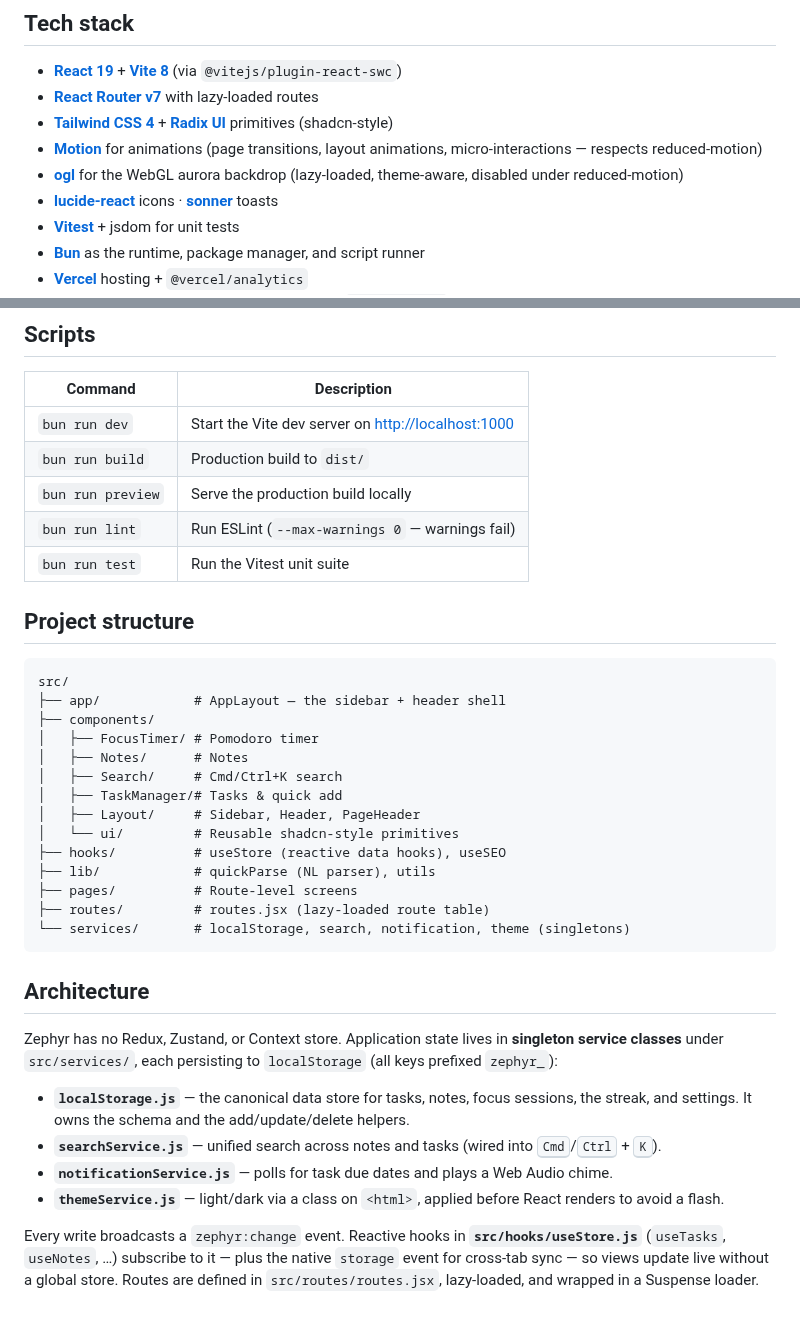
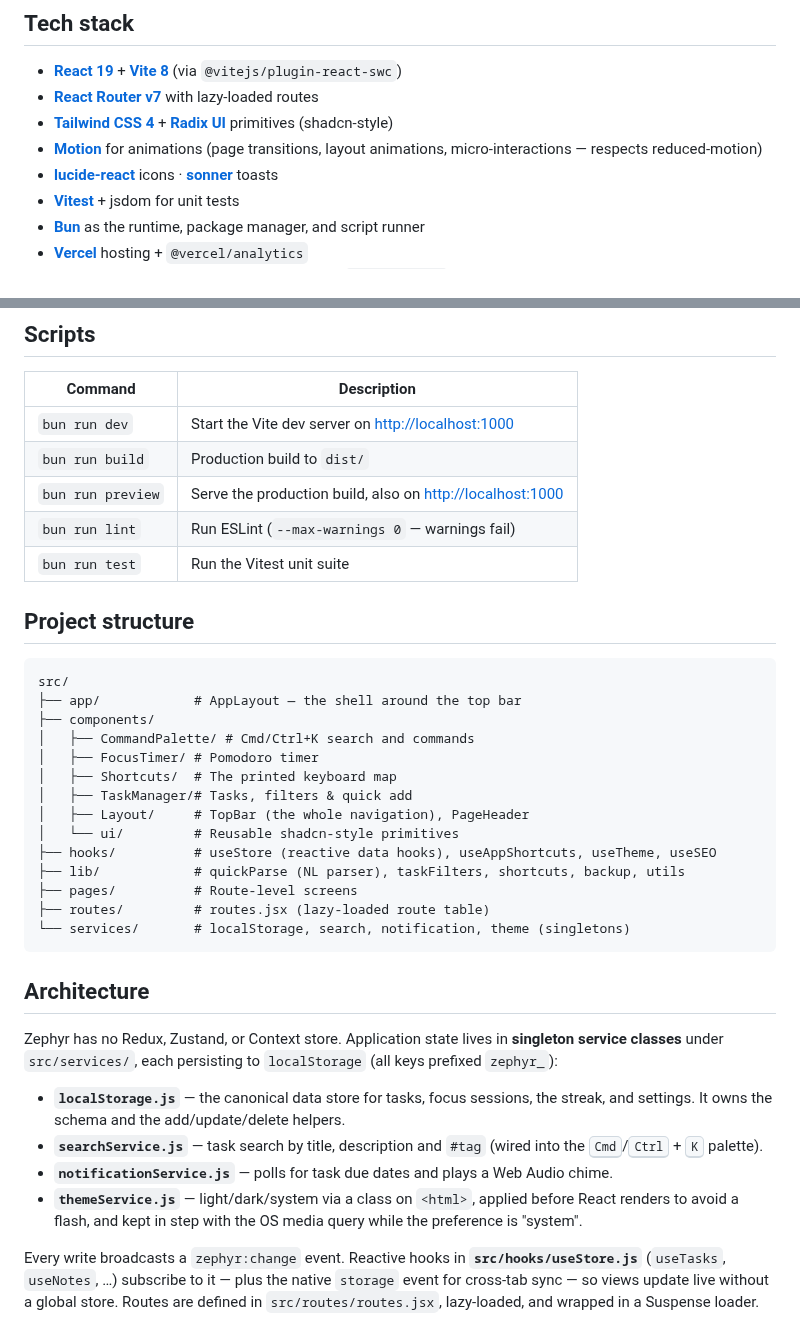
Before and after one commit to dominikkoenitzer/Zephyr, a Markdown page: README.md, 2 parts joined by grey strips. Drawn GitHub-style.

````diff
--- a/README.md
+++ b/README.md
@@ -96,7 +116,6 @@ Every duration is adjustable, and you can save your own custom presets. Complete
 - **[React Router v7](https://reactrouter.com/)** with lazy-loaded routes
 - **[Tailwind CSS 4](https://tailwindcss.com/)** + **[Radix UI](https://www.radix-ui.com/)** primitives (shadcn-style)
 - **[Motion](https://motion.dev/)** for animations (page transitions, layout animations, micro-interactions — respects reduced-motion)
-- **[ogl](https://github.com/oframe/ogl)** for the WebGL aurora backdrop (lazy-loaded, theme-aware, disabled under reduced-motion)
 - **[lucide-react](https://lucide.dev/)** icons · **[sonner](https://sonner.emilkowal.ski/)** toasts
 - **[Vitest](https://vitest.dev/)** + jsdom for unit tests
 - **[Bun](https://bun.sh/)** as the runtime, package manager, and script runner
@@ -127,7 +146,7 @@ That's it — no `.env`, no database, no API keys.
 |---|---|
 | `bun run dev` | Start the Vite dev server on [http://localhost:1000](http://localhost:1000) |
 | `bun run build` | Production build to `dist/` |
-| `bun run preview` | Serve the production build locally |
+| `bun run preview` | Serve the production build, also on [http://localhost:1000](http://localhost:1000) |
 | `bun run lint` | Run ESLint (`--max-warnings 0` — warnings fail) |
 | `bun run test` | Run the Vitest unit suite |
 
@@ -135,16 +154,16 @@ That's it — no `.env`, no database, no API keys.
 
 ```
 src/
-├── app/            # AppLayout — the sidebar + header shell
+├── app/            # AppLayout — the shell around the top bar
 ├── components/
+│   ├── CommandPalette/ # Cmd/Ctrl+K search and commands
 │   ├── FocusTimer/ # Pomodoro timer
-│   ├── Notes/      # Notes
-│   ├── Search/     # Cmd/Ctrl+K search
-│   ├── TaskManager/# Tasks & quick add
-│   ├── Layout/     # Sidebar, Header, PageHeader
+│   ├── Shortcuts/  # The printed keyboard map
+│   ├── TaskManager/# Tasks, filters & quick add
+│   ├── Layout/     # TopBar (the whole navigation), PageHeader
 │   └── ui/         # Reusable shadcn-style primitives
-├── hooks/          # useStore (reactive data hooks), useSEO
-├── lib/            # quickParse (NL parser), utils
+├── hooks/          # useStore (reactive data hooks), useAppShortcuts, useTheme, useSEO
+├── lib/            # quickParse (NL parser), taskFilters, shortcuts, backup, utils
 ├── pages/          # Route-level screens
 ├── routes/         # routes.jsx (lazy-loaded route table)
 └── services/       # localStorage, search, notification, theme (singletons)
@@ -154,10 +173,10 @@ src/
 
 Zephyr has no Redux, Zustand, or Context store. Application state lives in **singleton service classes** under `src/services/`, each persisting to `localStorage` (all keys prefixed `zephyr_`):
 
-- **`localStorage.js`** — the canonical data store for tasks, notes, focus sessions, the streak, and settings. It owns the schema and the add/update/delete helpers.
-- **`searchService.js`** — unified search across notes and tasks (wired into <kbd>Cmd</kbd>/<kbd>Ctrl</kbd> + <kbd>K</kbd>).
+- **`localStorage.js`** — the canonical data store for tasks, focus sessions, the streak, and settings. It owns the schema and the add/update/delete helpers.
+- **`searchService.js`** — task search by title, description and `#tag` (wired into the <kbd>Cmd</kbd>/<kbd>Ctrl</kbd> + <kbd>K</kbd> palette).
 - **`notificationService.js`** — polls for task due dates and plays a Web Audio chime.
-- **`themeService.js`** — light/dark via a class on `<html>`, applied before React renders to avoid a flash.
+- **`themeService.js`** — light/dark/system via a class on `<html>`, applied before React renders to avoid a flash, and kept in step with the OS media query while the preference is "system".
 
 Every write broadcasts a `zephyr:change` event. Reactive hooks in **`src/hooks/useStore.js`** (`useTasks`, `useNotes`, …) subscribe to it — plus the native `storage` event for cross-tab sync — so views update live without a global store. Routes are defined in `src/routes/routes.jsx`, lazy-loaded, and wrapped in a Suspense loader.
 
````
Also changed, not shown: other parts of README.md (+31 -11 lines), docs/screenshot.png.
